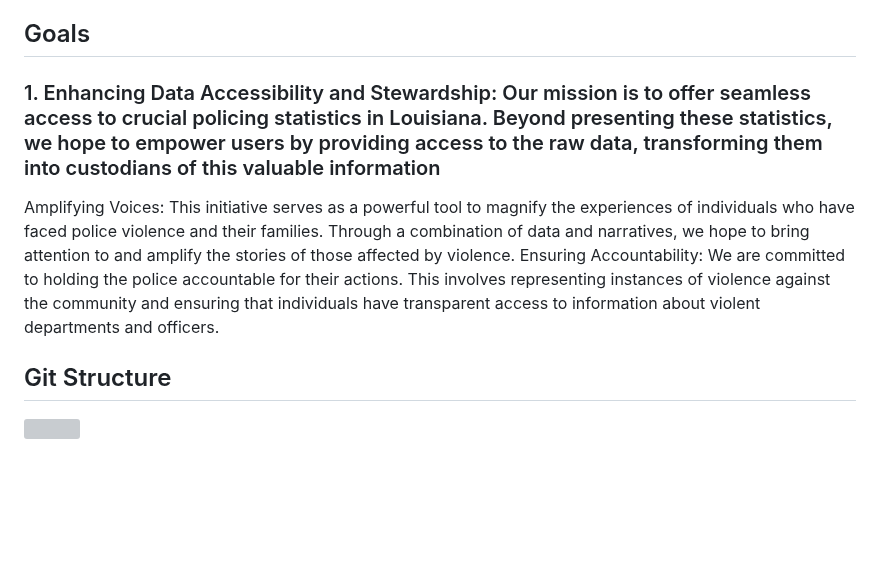
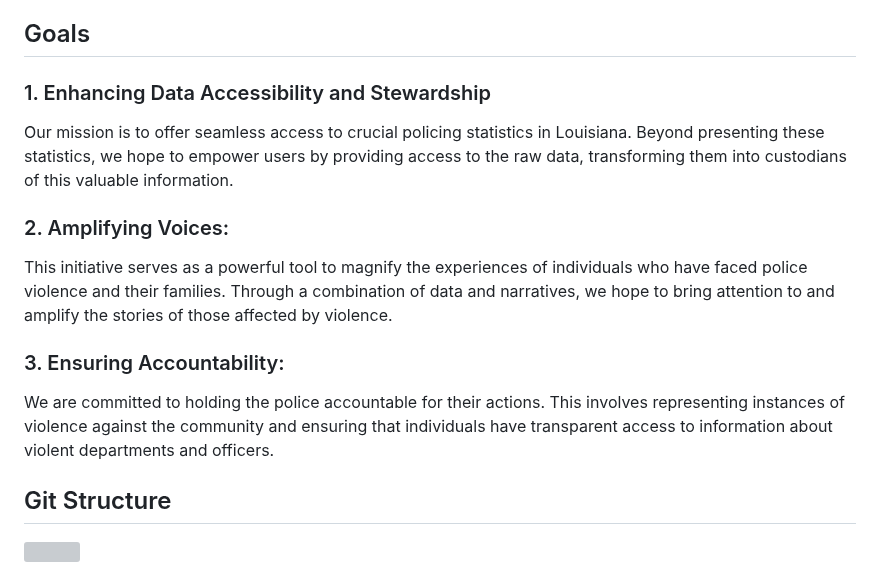
Before and after one commit to aclu-national/JL_dashboard, a Markdown page: README.md, the part around the change. Drawn GitHub-style; blank space fills up the shorter version; grey boxes are pictures that could not be loaded.

```diff
--- a/README.md
+++ b/README.md
@@ -8,10 +8,14 @@ Git for the Justice Lab: Visualizing Police Violence in Louisiana dashboard. Thi
 We built this dashboard as an interactive tool to empower interested citizens, nonprofit organizations, journalists, attorneys, academics, and even law enforcement agencies to explore and compare statewide policing statistics, uncover crucial insights and identify areas needing greater transparency.
 
 ## Goals
-### 1. Enhancing Data Accessibility and Stewardship: Our mission is to offer seamless access to crucial policing statistics in Louisiana. Beyond presenting these statistics, we hope to empower users by providing access to the raw data, transforming them into custodians of this valuable information
-Amplifying Voices: This initiative serves as a powerful tool to magnify the experiences of individuals who have faced police violence and their families. Through a combination of data and narratives, we hope to bring attention to and amplify the stories of those affected by violence.
-Ensuring Accountability: We are committed to holding the police accountable for their actions. This involves representing instances of violence against the community and ensuring that individuals have transparent access to information about violent departments and officers.
+### 1. Enhancing Data Accessibility and Stewardship
+Our mission is to offer seamless access to crucial policing statistics in Louisiana. Beyond presenting these statistics, we hope to empower users by providing access to the raw data, transforming them into custodians of this valuable information.
 
+### 2. Amplifying Voices:
+This initiative serves as a powerful tool to magnify the experiences of individuals who have faced police violence and their families. Through a combination of data and narratives, we hope to bring attention to and amplify the stories of those affected by violence.
+
+### 3. Ensuring Accountability:
+We are committed to holding the police accountable for their actions. This involves representing instances of violence against the community and ensuring that individuals have transparent access to information about violent departments and officers.
 
 ## Git Structure
 
```
